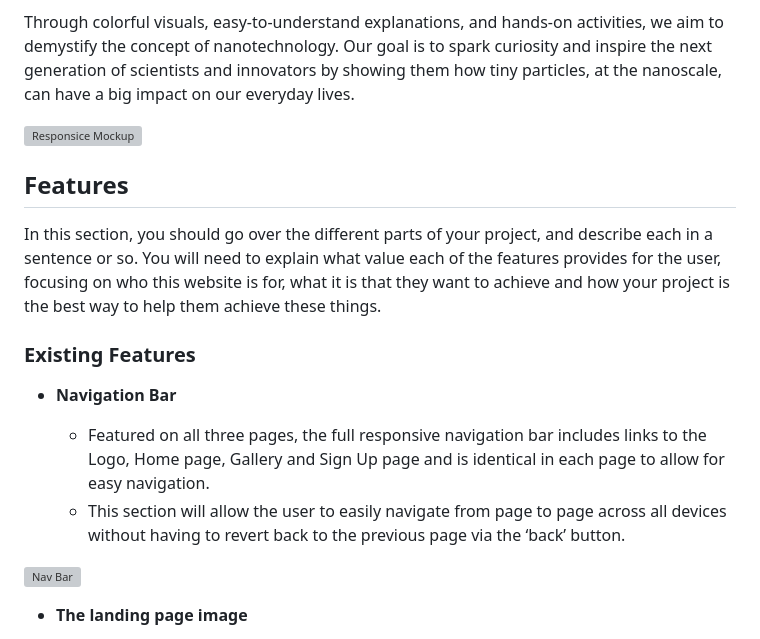
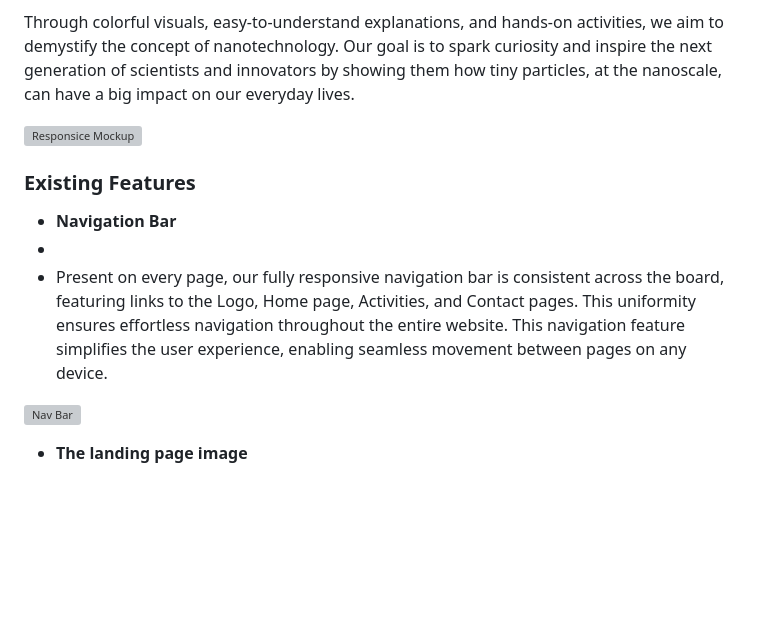
Before and after one commit to teman67/Project-1, a Markdown page: README.md, the part around the change. GitHub-like rendering; blank space fills up the shorter version; grey boxes are pictures that could not be loaded.

```diff
--- a/README.md
+++ b/README.md
@@ -6,16 +6,11 @@ Through colorful visuals, easy-to-understand explanations, and hands-on activiti
 
 ![Responsice Mockup](https://github.com/teman67/Project-1/blob/main/readme_folder/Resposivity.png)
 
-## Features
-
-In this section, you should go over the different parts of your project, and describe each in a sentence or so. You will need to explain what value each of the features provides for the user, focusing on who this website is for, what it is that they want to achieve and how your project is the best way to help them achieve these things.
-
 ### Existing Features
 
 - __Navigation Bar__
-
-  - Featured on all three pages, the full responsive navigation bar includes links to the Logo, Home page, Gallery and Sign Up page and is identical in each page to allow for easy navigation.
-  - This section will allow the user to easily navigate from page to page across all devices without having to revert back to the previous page via the ‘back’ button.
+-
+- Present on every page, our fully responsive navigation bar is consistent across the board, featuring links to the Logo, Home page, Activities, and Contact pages. This uniformity ensures effortless navigation throughout the entire website. This navigation feature simplifies the user experience, enabling seamless movement between pages on any device.
 
 ![Nav Bar](https://github.com/lucyrush/readme-template/blob/master/media/love_running_nav.png)
 
```
